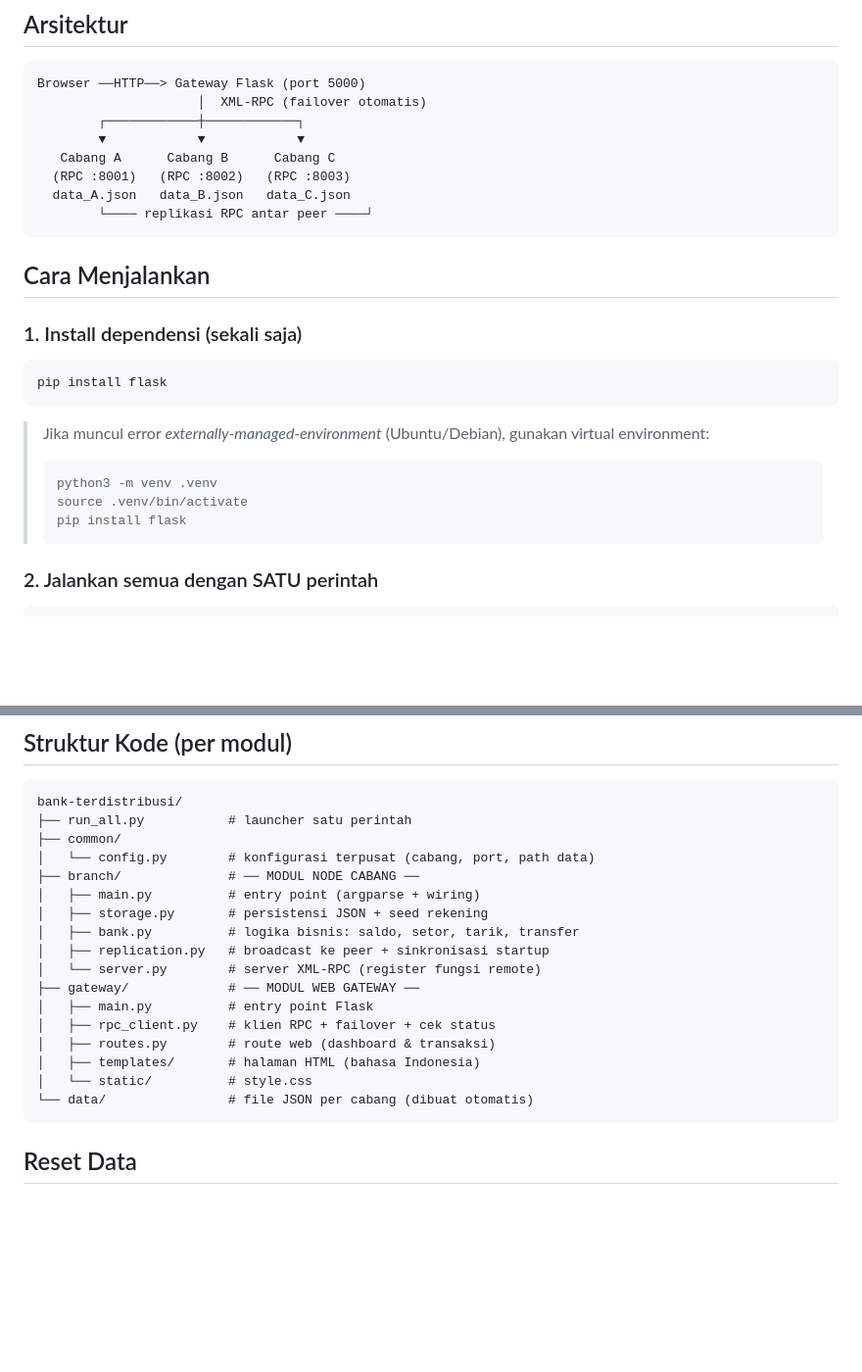
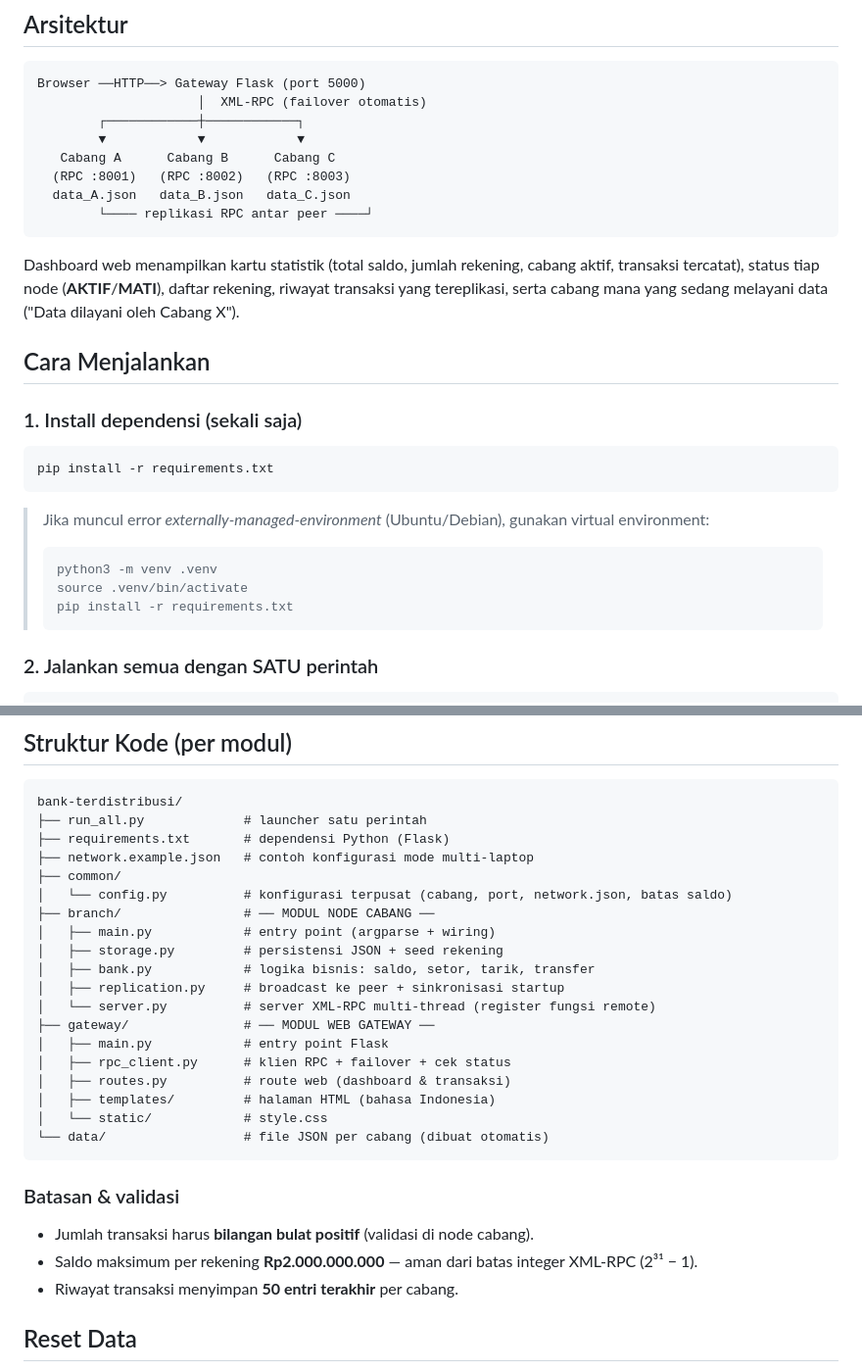
Before and after one commit to andiakbararyaputra/bank-terdistribusi, a Markdown page: README.md, 2 parts joined by grey strips. Shown at 98% size. GitHub-like rendering; blank space fills up the shorter version.

Commit message:
readme baru

````diff
--- a/README.md
+++ b/README.md
@@ -24,12 +24,17 @@ Browser ──HTTP──> Gateway Flask (port 5000)
         └──── replikasi RPC antar peer ────┘
 ```
 
+Dashboard web menampilkan kartu statistik (total saldo, jumlah rekening,
+cabang aktif, transaksi tercatat), status tiap node (**AKTIF**/**MATI**),
+daftar rekening, riwayat transaksi yang tereplikasi, serta cabang mana yang
+sedang melayani data ("Data dilayani oleh Cabang X").
+
 ## Cara Menjalankan
 
 ### 1. Install dependensi (sekali saja)
 
 ```bash
-pip install flask
+pip install -r requirements.txt
 ```
 
 > Jika muncul error *externally-managed-environment* (Ubuntu/Debian), gunakan
@@ -38,7 +43,7 @@ pip install flask
 > ```bash
 > python3 -m venv .venv
 > source .venv/bin/activate
-> pip install flask
+> pip install -r requirements.txt
 > ```
 
 ### 2. Jalankan semua dengan SATU perintah
@@ -127,23 +132,32 @@ python -m gateway.main
 
 ```
 bank-terdistribusi/
-├── run_all.py           # launcher satu perintah
+├── run_all.py             # launcher satu perintah
+├── requirements.txt       # dependensi Python (Flask)
+├── network.example.json   # contoh konfigurasi mode multi-laptop
 ├── common/
-│   └── config.py        # konfigurasi terpusat (cabang, port, path data)
-├── branch/              # ── MODUL NODE CABANG ──
-│   ├── main.py          # entry point (argparse + wiring)
-│   ├── storage.py       # persistensi JSON + seed rekening
-│   ├── bank.py          # logika bisnis: saldo, setor, tarik, transfer
-│   ├── replication.py   # broadcast ke peer + sinkronisasi startup
-│   └── server.py        # server XML-RPC (register fungsi remote)
-├── gateway/             # ── MODUL WEB GATEWAY ──
-│   ├── main.py          # entry point Flask
-│   ├── rpc_client.py    # klien RPC + failover + cek status
-│   ├── routes.py        # route web (dashboard & transaksi)
-│   ├── templates/       # halaman HTML (bahasa Indonesia)
-│   └── static/          # style.css
-└── data/                # file JSON per cabang (dibuat otomatis)
+│   └── config.py          # konfigurasi terpusat (cabang, port, network.json, batas saldo)
+├── branch/                # ── MODUL NODE CABANG ──
+│   ├── main.py            # entry point (argparse + wiring)
+│   ├── storage.py         # persistensi JSON + seed rekening
+│   ├── bank.py            # logika bisnis: saldo, setor, tarik, transfer
+│   ├── replication.py     # broadcast ke peer + sinkronisasi startup
+│   └── server.py          # server XML-RPC multi-thread (register fungsi remote)
+├── gateway/               # ── MODUL WEB GATEWAY ──
+│   ├── main.py            # entry point Flask
+│   ├── rpc_client.py      # klien RPC + failover + cek status
+│   ├── routes.py          # route web (dashboard & transaksi)
+│   ├── templates/         # halaman HTML (bahasa Indonesia)
+│   └── static/            # style.css
+└── data/                  # file JSON per cabang (dibuat otomatis)
 ```
+
+### Batasan & validasi
+
+- Jumlah transaksi harus **bilangan bulat positif** (validasi di node cabang).
+- Saldo maksimum per rekening **Rp2.000.000.000** — aman dari batas integer
+  XML-RPC (2³¹ − 1).
+- Riwayat transaksi menyimpan **50 entri terakhir** per cabang.
 
 ## Reset Data
 
````
